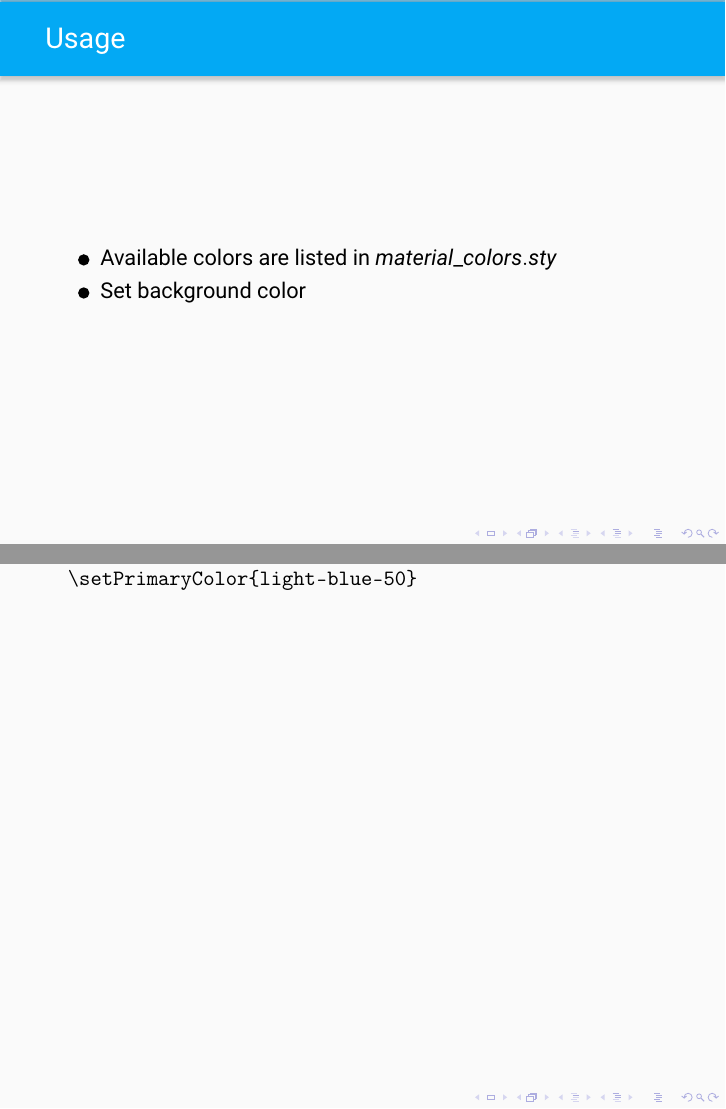
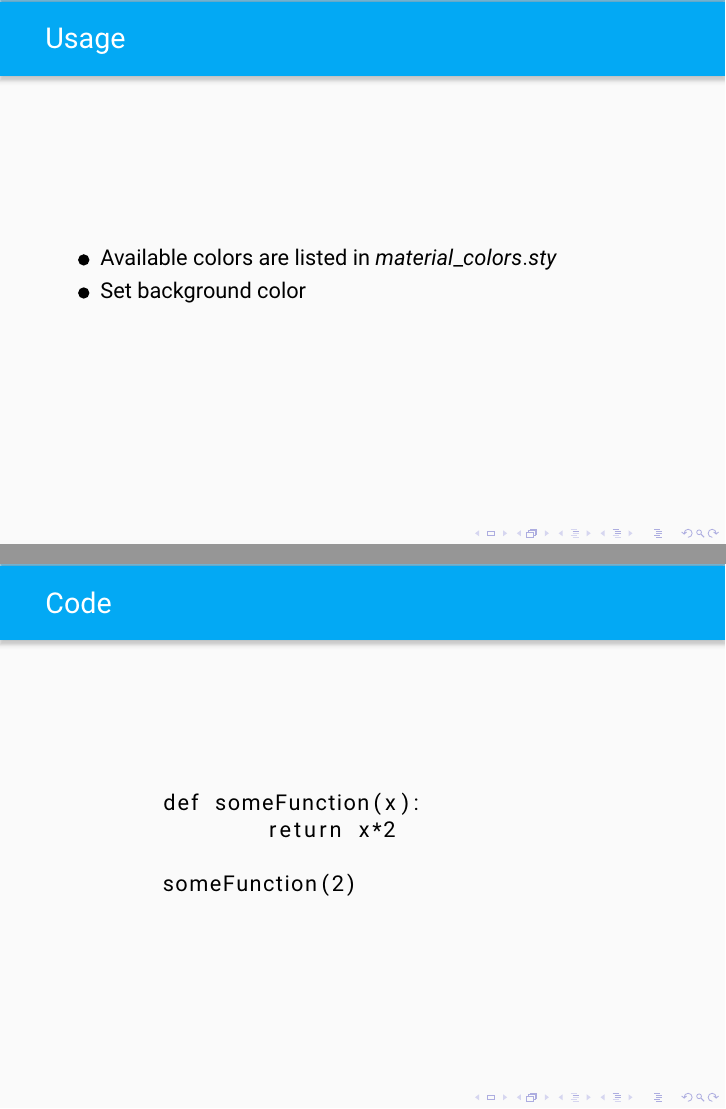
Before and after one commit to peterpf/beamer-material-theme, LaTeX slides (main.tex): pages 3 and 4 of 4, joined at a grey line. Compiled offline with pdfLaTeX.

Commit message:
Structured example file

```diff
--- a/main.tex
+++ b/main.tex
@@ -44,10 +57,14 @@
 	\end{itemize}
 \end{frame}
 
+\begin{frame}[fragile=singleslide]{Code}
+	\begin{lstlisting}
+	def someFunction(x):
+		return x*2
 
-\begin{verbatim}
-	\setPrimaryColor{light-blue-50}
-\end{verbatim}
+	someFunction(2)
+	\end{lstlisting}
+\end{frame}
 
 \end{document}
 %%% Local Variables:
```
Also changed, not shown: main.tex (37 more changed lines).
